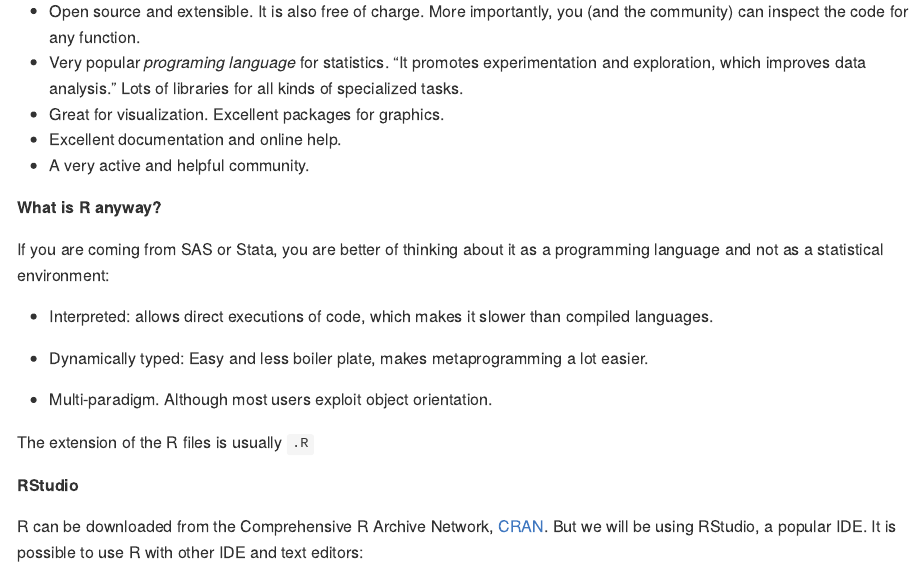
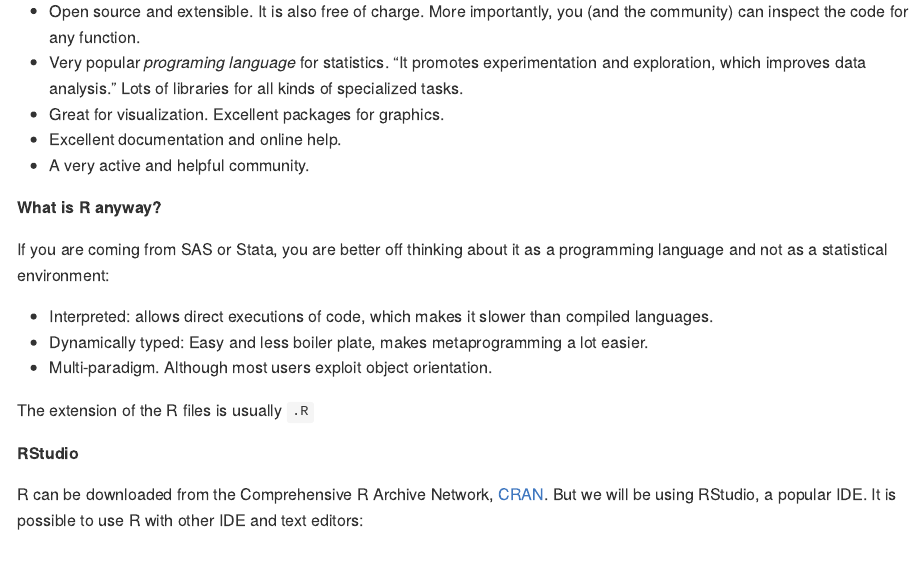
Before and after one commit to griverorz/westraining-R, an R Markdown document (intro-to-R/src/00-intro.Rmd): the page in a window 1100 px wide, from 190 px down. Rendered offline with R 4.5, knitr and Pandoc, with nearby package versions; code that draws random numbers runs with fixed seeds of ours.

Commit message:
Ugly separation between lists

```diff
--- a/intro-to-R/src/00-intro.Rmd
+++ b/intro-to-R/src/00-intro.Rmd
@@ -23,14 +23,12 @@ knitr::opts_chunk$set(fig.path = 'assets/')
 
 **What is R anyway?**
 
-If you are coming from SAS or Stata, you are better of thinking about it as a programming language and not as a
+If you are coming from SAS or Stata, you are better off thinking about it as a programming language and not as a
 statistical environment:
 
 - Interpreted: allows direct executions of code, which makes it slower than
   compiled languages.
-
 - Dynamically typed: Easy and less boiler plate, makes metaprogramming a lot easier.
-
 - Multi-paradigm. Although most users exploit object orientation.
 
 The extension of the R files is usually `.R`
```
